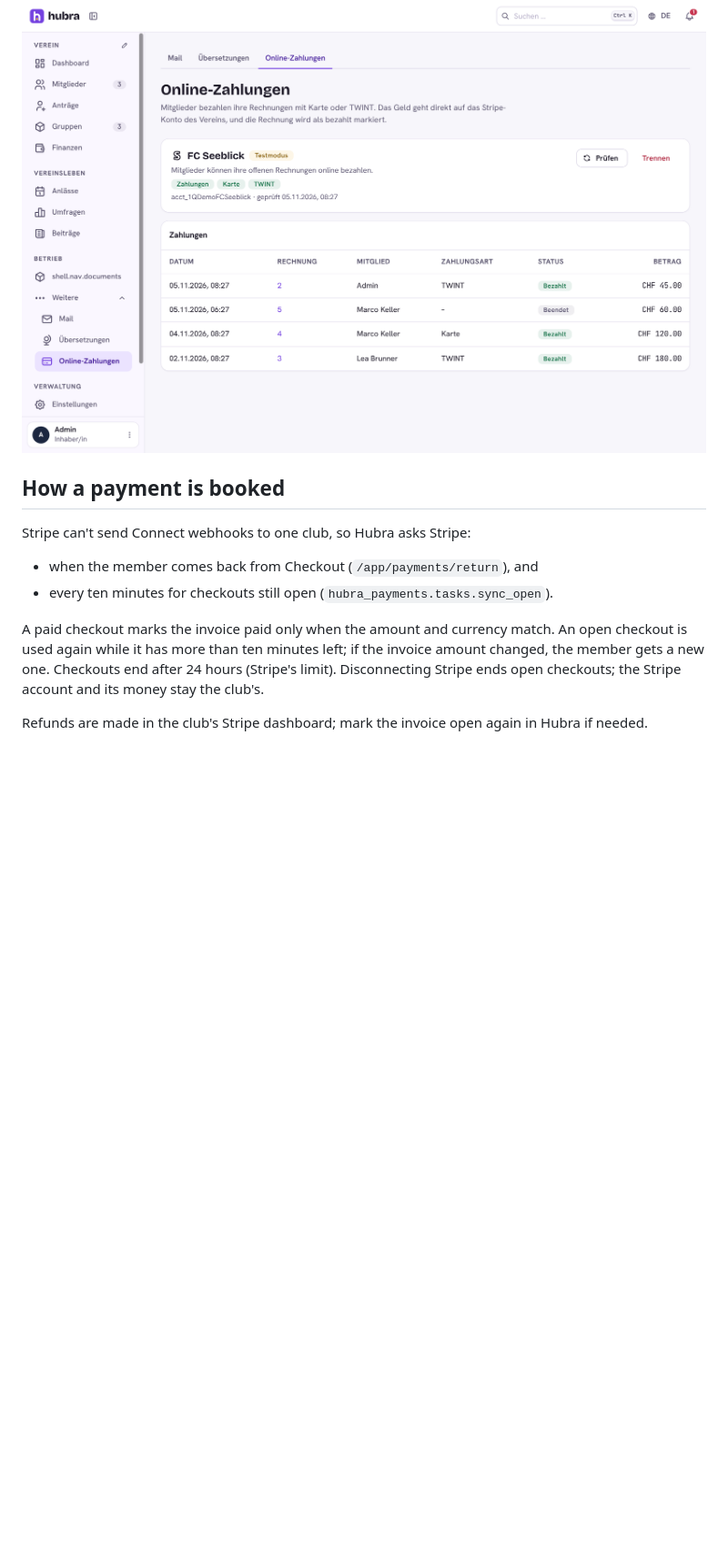
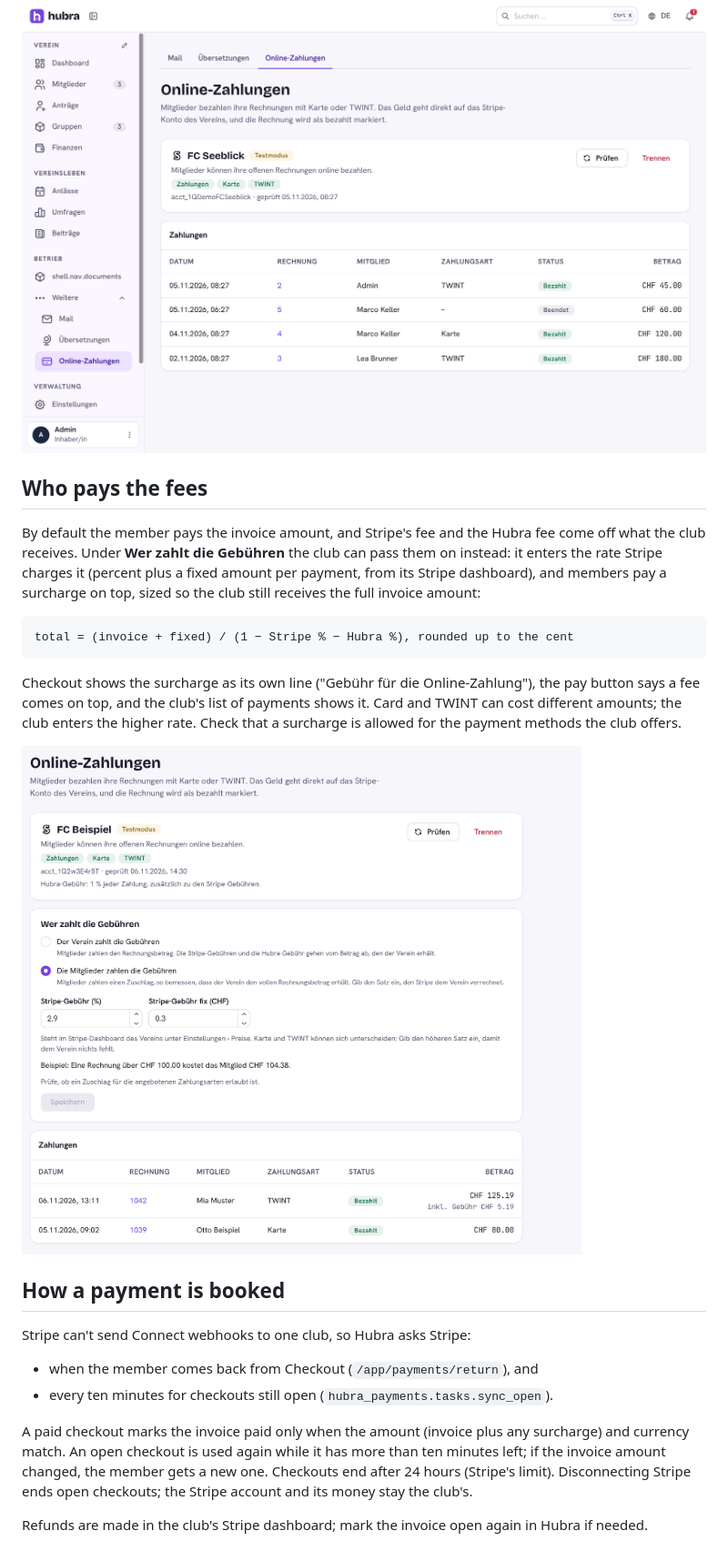
Before and after one commit to hubra-app/hubra-plugin-payments, a Markdown page: README.md, the part around one of its changes. Shown at 91% size. GitHub-like rendering; pictures changed too: docs/screenshots/pay-fees.png (added); blank space fills up the shorter version.

```diff
--- a/README.md
+++ b/README.md
@@ -28,6 +29,24 @@ income transaction like a bank payment would.
 
 ![The club's Stripe account and its payments](docs/screenshots/pay-admin.png)
 
+## Who pays the fees
+
+By default the member pays the invoice amount, and Stripe's fee and the
+Hubra fee come off what the club receives. Under **Wer zahlt die Gebühren**
+the club can pass them on instead: it enters the rate Stripe charges it
+(percent plus a fixed amount per payment, from its Stripe dashboard), and
+members pay a surcharge on top, sized so the club still receives the full
+invoice amount:
+
+    total = (invoice + fixed) / (1 − Stripe % − Hubra %), rounded up to the cent
+
+Checkout shows the surcharge as its own line ("Gebühr für die Online-Zahlung"),
+the pay button says a fee comes on top, and the club's list of payments shows
+it. Card and TWINT can cost different amounts; the club enters the higher rate.
+Check that a surcharge is allowed for the payment methods the club offers.
+
+![Who pays the fees](docs/screenshots/pay-fees.png)
+
 ## How a payment is booked
 
 Stripe can't send Connect webhooks to one club, so Hubra asks Stripe:
@@ -35,8 +54,8 @@ Stripe can't send Connect webhooks to one club, so Hubra asks Stripe:
 - when the member comes back from Checkout (`/app/payments/return`), and
 - every ten minutes for checkouts still open (`hubra_payments.tasks.sync_open`).
 
-A paid checkout marks the invoice paid only when the amount and currency
-match. An open checkout is used again while it has more than ten minutes
+A paid checkout marks the invoice paid only when the amount (invoice plus
+any surcharge) and currency match. An open checkout is used again while it has more than ten minutes
 left; if the invoice amount changed, the member gets a new one. Checkouts end
 after 24 hours (Stripe's limit). Disconnecting Stripe ends open checkouts;
 the Stripe account and its money stay the club's.
```
Also changed, not shown: other parts of README.md (+2 -1 lines), CHANGELOG.md (+12 -0 lines), docs/screenshots/pay-fees-phone.png (added), 11 other files.
